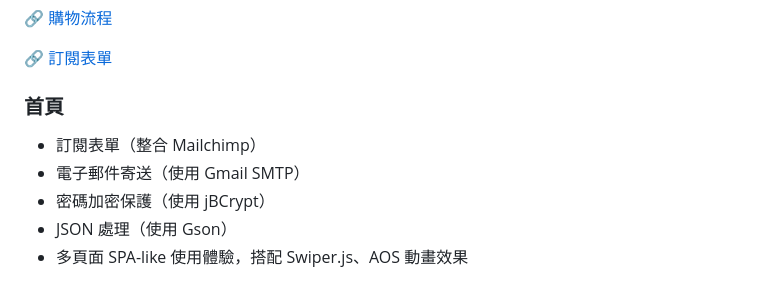
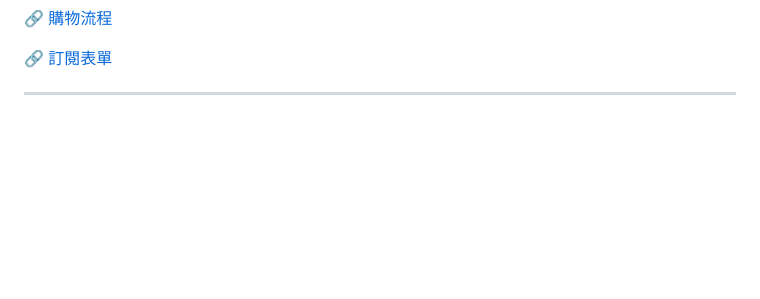
Before and after one commit to WilliamHsieh615/sweetaste, a Markdown page: README.md, the part around the change. GitHub-like rendering; blank space fills up the shorter version.

```diff
--- a/README.md
+++ b/README.md
@@ -60,15 +60,4 @@ Sweetaste 是一個甜點購物網站，結合現代化前端技術與 Java 後
 
 🔗 [訂閱表單](https://github.com/WilliamHsieh615/Sweetaste/blob/main/demo/%E8%A8%82%E9%96%B1%E8%A1%A8%E5%96%AE/%E8%A8%82%E9%96%B1%E8%A1%A8%E5%96%AE.pdf)
 
-
-
-### 首頁
-
-
-
-
-- 訂閱表單（整合 Mailchimp）
-- 電子郵件寄送（使用 Gmail SMTP）
-- 密碼加密保護（使用 jBCrypt）
-- JSON 處理（使用 Gson）
-- 多頁面 SPA-like 使用體驗，搭配 Swiper.js、AOS 動畫效果
+---
```
